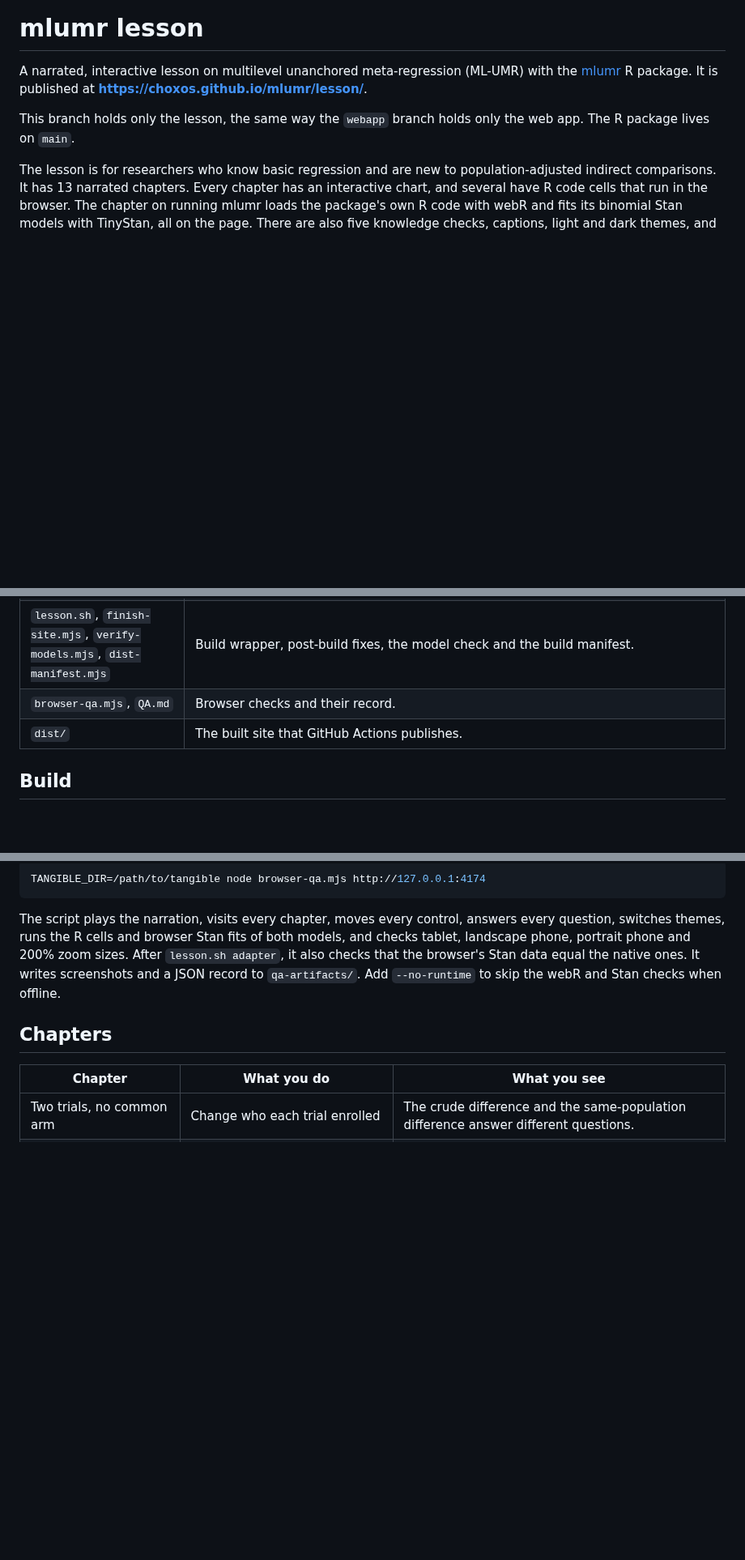
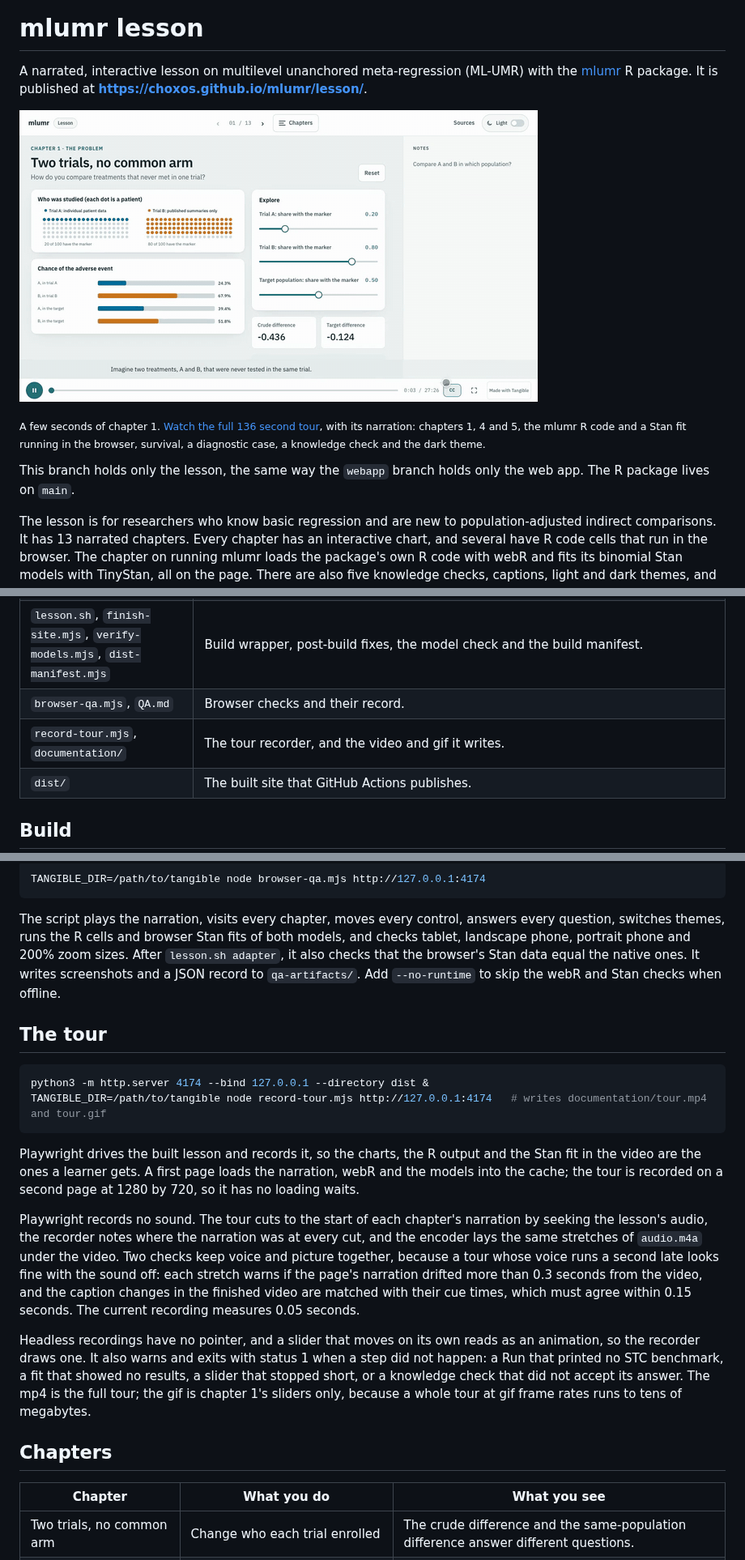
Before and after one commit to choxos/mlumr, a Markdown page: README.md, 3 parts joined by grey strips. Shown at 81% size. Drawn GitHub-style; pictures changed too: documentation/tour.gif (added); blank space fills up the shorter version.

````diff
--- a/README.md
+++ b/README.md
@@ -1,6 +1,10 @@
 # mlumr lesson
 
 A narrated, interactive lesson on multilevel unanchored meta-regression (ML-UMR) with the [mlumr](https://github.com/choxos/mlumr) R package. It is published at **https://choxos.github.io/mlumr/lesson/**.
+
+![Dragging the sliders in chapter 1 while the narration plays, with captions on](documentation/tour.gif)
+
+<sub>A few seconds of chapter 1. [Watch the full 136 second tour](documentation/tour.mp4), with its narration: chapters 1, 4 and 5, the mlumr R code and a Stan fit running in the browser, survival, a diagnostic case, a knowledge check and the dark theme.</sub>
 
 This branch holds only the lesson, the same way the `webapp` branch holds only the web app. The R package lives on `main`.
 
@@ -18,6 +22,7 @@ The lesson is for researchers who know basic regression and are new to populatio
 | `sources.html` | Sources, scope and what runs in the browser. |
 | `lesson.sh`, `finish-site.mjs`, `verify-models.mjs`, `dist-manifest.mjs` | Build wrapper, post-build fixes, the model check and the build manifest. |
 | `browser-qa.mjs`, `QA.md` | Browser checks and their record. |
+| `record-tour.mjs`, `documentation/` | The tour recorder, and the video and gif it writes. |
 | `dist/` | The built site that GitHub Actions publishes. |
 
 ## Build
@@ -52,6 +57,19 @@ TANGIBLE_DIR=/path/to/tangible node browser-qa.mjs http://127.0.0.1:4174
 
 The script plays the narration, visits every chapter, moves every control, answers every question, switches themes, runs the R cells and browser Stan fits of both models, and checks tablet, landscape phone, portrait phone and 200% zoom sizes. After `lesson.sh adapter`, it also checks that the browser's Stan data equal the native ones. It writes screenshots and a JSON record to `qa-artifacts/`. Add `--no-runtime` to skip the webR and Stan checks when offline.
 
+## The tour
+
+```sh
+python3 -m http.server 4174 --bind 127.0.0.1 --directory dist &
+TANGIBLE_DIR=/path/to/tangible node record-tour.mjs http://127.0.0.1:4174   # writes documentation/tour.mp4 and tour.gif
+```
+
+Playwright drives the built lesson and records it, so the charts, the R output and the Stan fit in the video are the ones a learner gets. A first page loads the narration, webR and the models into the cache; the tour is recorded on a second page at 1280 by 720, so it has no loading waits.
+
+Playwright records no sound. The tour cuts to the start of each chapter's narration by seeking the lesson's audio, the recorder notes where the narration was at every cut, and the encoder lays the same stretches of `audio.m4a` under the video. Two checks keep voice and picture together, because a tour whose voice runs a second late looks fine with the sound off: each stretch warns if the page's narration drifted more than 0.3 seconds from the video, and the caption changes in the finished video are matched with their cue times, which must agree within 0.15 seconds. The current recording measures 0.05 seconds.
+
+Headless recordings have no pointer, and a slider that moves on its own reads as an animation, so the recorder draws one. It also warns and exits with status 1 when a step did not happen: a Run that printed no STC benchmark, a fit that showed no results, a slider that stopped short, or a knowledge check that did not accept its answer. The mp4 is the full tour; the gif is chapter 1's sliders only, because a whole tour at gif frame rates runs to tens of megabytes.
+
 ## Chapters
 
 | Chapter | What you do | What you see |
````
Also changed, not shown: 2 other files.
